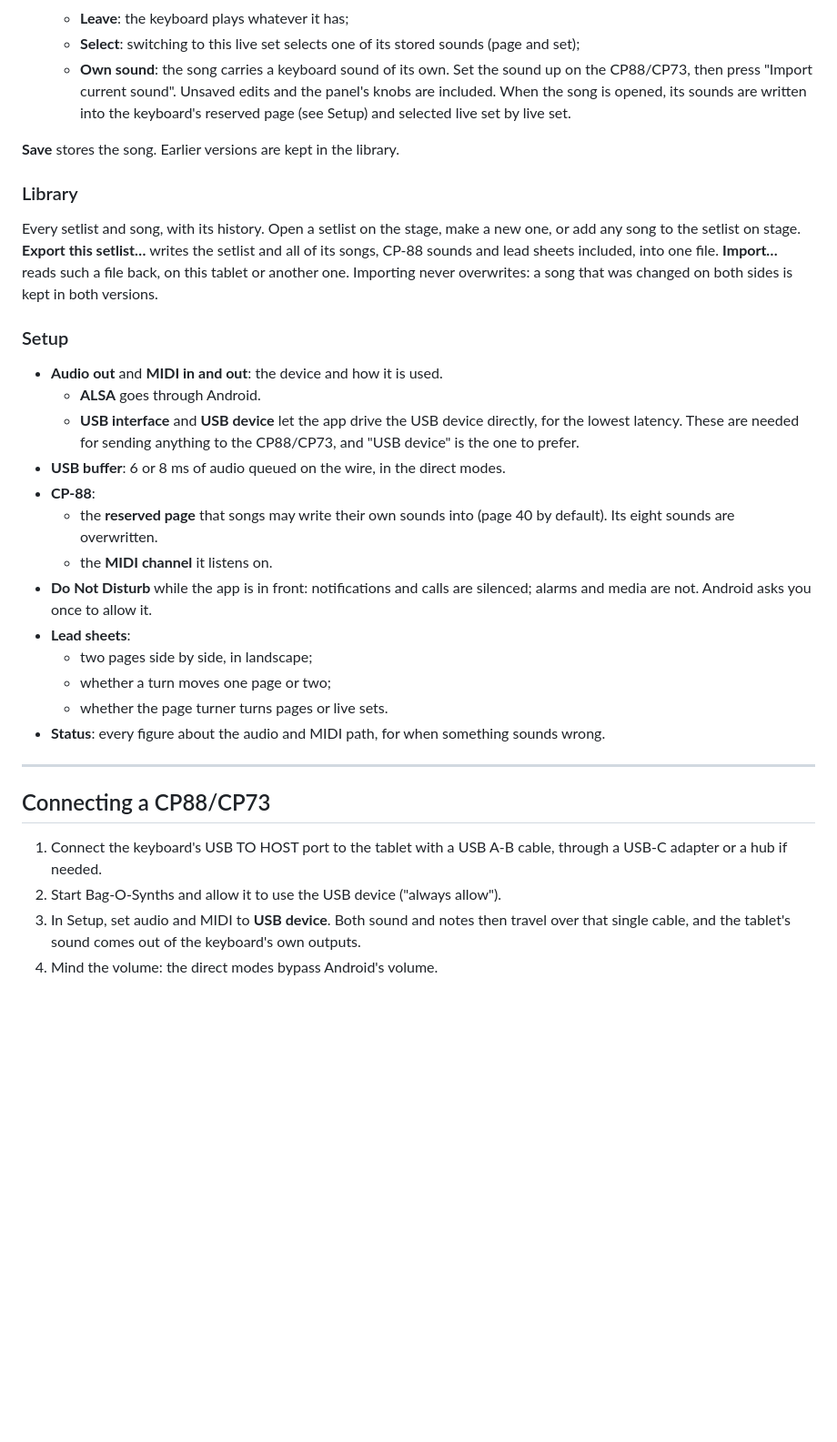
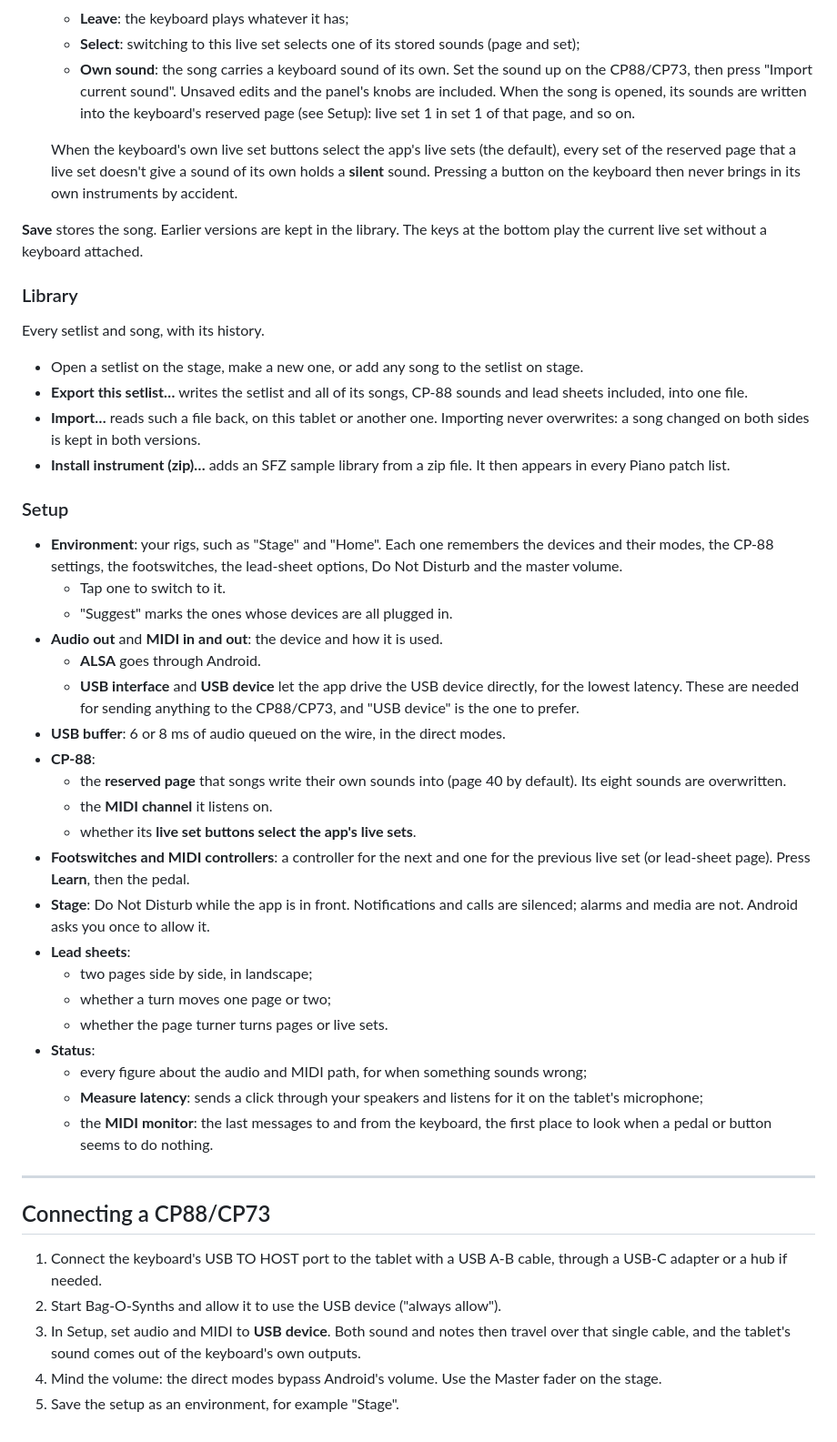
Before and after one commit to michiel-dewilde/rigalong, a Markdown page: docs/MANUAL.md, the part around one of its changes. Shown at 91% size. Rendered like a GitHub page; blank space fills up the shorter version.

Commit message:
The manual and the plan's progress brought up to date
Co-Authored-By: Claude Opus 5.5 <noreply@anthropic.com>

```diff
--- a/docs/MANUAL.md
+++ b/docs/MANUAL.md
@@ -72,22 +90,38 @@ song being edited:
   * **Own sound**: the song carries a keyboard sound of its own. Set the
     sound up on the CP88/CP73, then press "Import current sound". Unsaved
     edits and the panel's knobs are included. When the song is opened, its
-    sounds are written into the keyboard's reserved page (see Setup) and
-    selected live set by live set.
+    sounds are written into the keyboard's reserved page (see Setup): live set
+    1 in set 1 of that page, and so on.
 
-**Save** stores the song. Earlier versions are kept in the library.
+  When the keyboard's own live set buttons select the app's live sets (the
+  default), every set of the reserved page that a live set doesn't give a
+  sound of its own holds a **silent** sound. Pressing a button on the
+  keyboard then never brings in its own instruments by accident.
+
+**Save** stores the song. Earlier versions are kept in the library. The keys
+at the bottom play the current live set without a keyboard attached.
 
 ### Library
 
-Every setlist and song, with its history. Open a setlist on the stage, make
-a new one, or add any song to the setlist on stage. **Export this setlist…**
-writes the setlist and all of its songs, CP-88 sounds and lead sheets
-included, into one file. **Import…** reads such a file back, on this tablet
-or another one. Importing never overwrites: a song that was changed on both
-sides is kept in both versions.
+Every setlist and song, with its history.
+
+* Open a setlist on the stage, make a new one, or add any song to the
+  setlist on stage.
+* **Export this setlist…** writes the setlist and all of its songs, CP-88
+  sounds and lead sheets included, into one file.
+* **Import…** reads such a file back, on this tablet or another one.
+  Importing never overwrites: a song changed on both sides is kept in both
+  versions.
+* **Install instrument (zip)…** adds an SFZ sample library from a zip file.
+  It then appears in every Piano patch list.
 
 ### Setup
 
+* **Environment**: your rigs, such as "Stage" and "Home". Each one remembers
+  the devices and their modes, the CP-88 settings, the footswitches, the
+  lead-sheet options, Do Not Disturb and the master volume.
+  * Tap one to switch to it.
+  * "Suggest" marks the ones whose devices are all plugged in.
 * **Audio out** and **MIDI in and out**: the device and how it is used.
   * **ALSA** goes through Android.
   * **USB interface** and **USB device** let the app drive the USB device
@@ -95,17 +129,27 @@ sides is kept in both versions.
     to the CP88/CP73, and "USB device" is the one to prefer.
 * **USB buffer**: 6 or 8 ms of audio queued on the wire, in the direct modes.
 * **CP-88**:
-  * the **reserved page** that songs may write their own sounds into
-    (page 40 by default). Its eight sounds are overwritten.
+  * the **reserved page** that songs write their own sounds into (page 40 by
+    default). Its eight sounds are overwritten.
   * the **MIDI channel** it listens on.
-* **Do Not Disturb** while the app is in front: notifications and calls are
-  silenced; alarms and media are not. Android asks you once to allow it.
+  * whether its **live set buttons select the app's live sets**.
+* **Footswitches and MIDI controllers**: a controller for the next and one
+  for the previous live set (or lead-sheet page). Press **Learn**, then the
+  pedal.
+* **Stage**: Do Not Disturb while the app is in front. Notifications and
+  calls are silenced; alarms and media are not. Android asks you once to
+  allow it.
 * **Lead sheets**:
   * two pages side by side, in landscape;
   * whether a turn moves one page or two;
   * whether the page turner turns pages or live sets.
-* **Status**: every figure about the audio and MIDI path, for when something
-  sounds wrong.
+* **Status**:
+  * every figure about the audio and MIDI path, for when something sounds
+    wrong;
+  * **Measure latency**: sends a click through your speakers and listens for
+    it on the tablet's microphone;
+  * the **MIDI monitor**: the last messages to and from the keyboard, the
+    first place to look when a pedal or button seems to do nothing.
 
 ---
 
@@ -117,4 +161,6 @@ sides is kept in both versions.
 3. In Setup, set audio and MIDI to **USB device**. Both sound and notes then
    travel over that single cable, and the tablet's sound comes out of the
    keyboard's own outputs.
-4. Mind the volume: the direct modes bypass Android's volume.
+4. Mind the volume: the direct modes bypass Android's volume. Use the Master
+   fader on the stage.
+5. Save the setup as an environment, for example "Stage".
```
Also changed, not shown: other parts of docs/MANUAL.md (+28 -10 lines), PLAN.md (+1 -1 lines).
